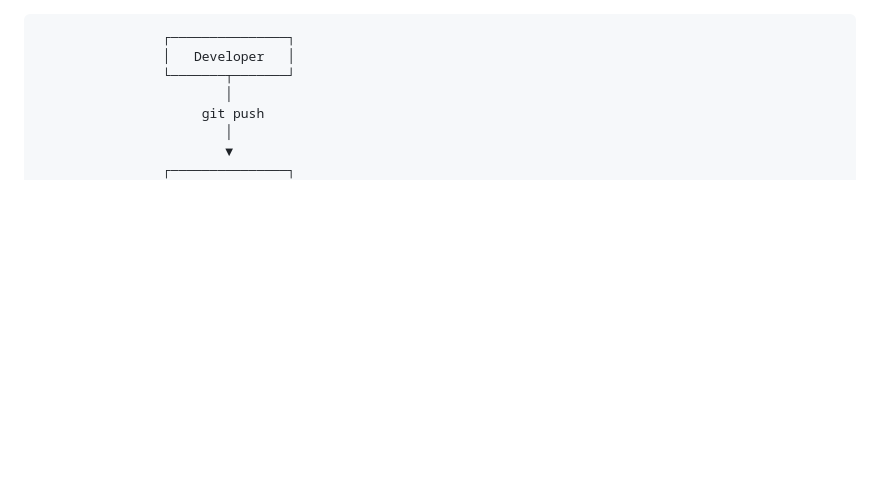
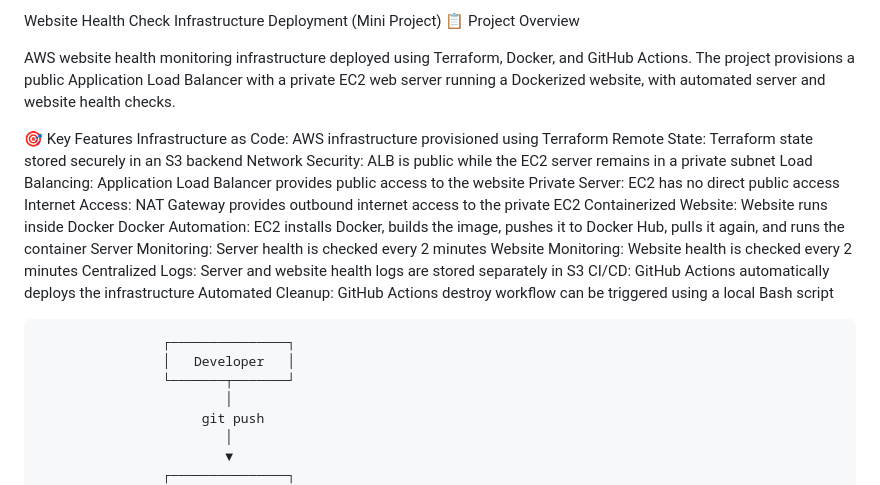
Before and after one commit to Angel-Code-Zone/Terraform-Repo, a Markdown page: Website_Health_Check/README.md, the part around the change. Rendered like a GitHub page; blank space fills up the shorter version.

Commit message:
Website Health Check

```diff
--- a/Website_Health_Check/README.md
+++ b/Website_Health_Check/README.md
@@ -1,3 +1,23 @@
+Website Health Check Infrastructure Deployment (Mini Project)
+📋 Project Overview
+
+AWS website health monitoring infrastructure deployed using Terraform, Docker, and GitHub Actions. The project provisions a public Application Load Balancer with a private EC2 web server running a Dockerized website, with automated server and website health checks.
+
+🎯 Key Features
+Infrastructure as Code: AWS infrastructure provisioned using Terraform
+Remote State: Terraform state stored securely in an S3 backend
+Network Security: ALB is public while the EC2 server remains in a private subnet
+Load Balancing: Application Load Balancer provides public access to the website
+Private Server: EC2 has no direct public access
+Internet Access: NAT Gateway provides outbound internet access to the private EC2
+Containerized Website: Website runs inside Docker
+Docker Automation: EC2 installs Docker, builds the image, pushes it to Docker Hub, pulls it again, and runs the container
+Server Monitoring: Server health is checked every 2 minutes
+Website Monitoring: Website health is checked every 2 minutes
+Centralized Logs: Server and website health logs are stored separately in S3
+CI/CD: GitHub Actions automatically deploys the infrastructure
+Automated Cleanup: GitHub Actions destroy workflow can be triggered using a local Bash script
+
                     ┌───────────────┐
                     │   Developer   │
                     └───────┬───────┘
```
